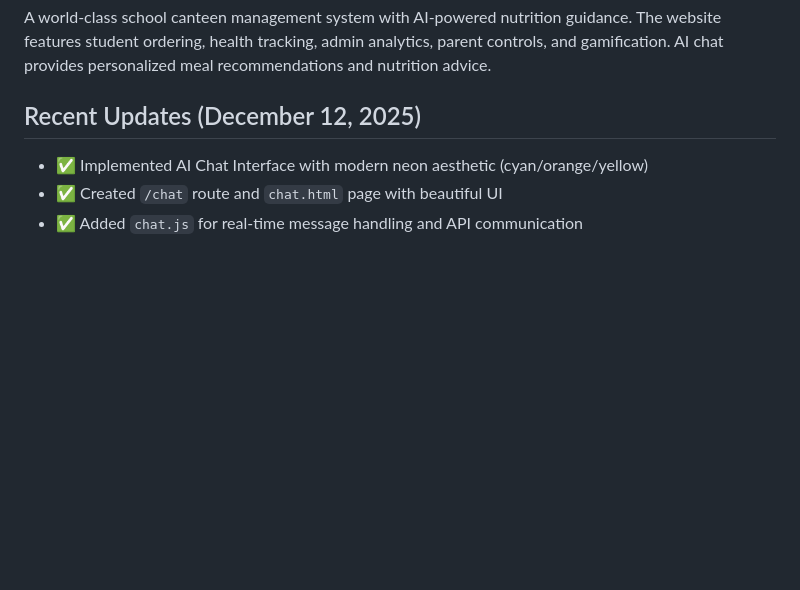
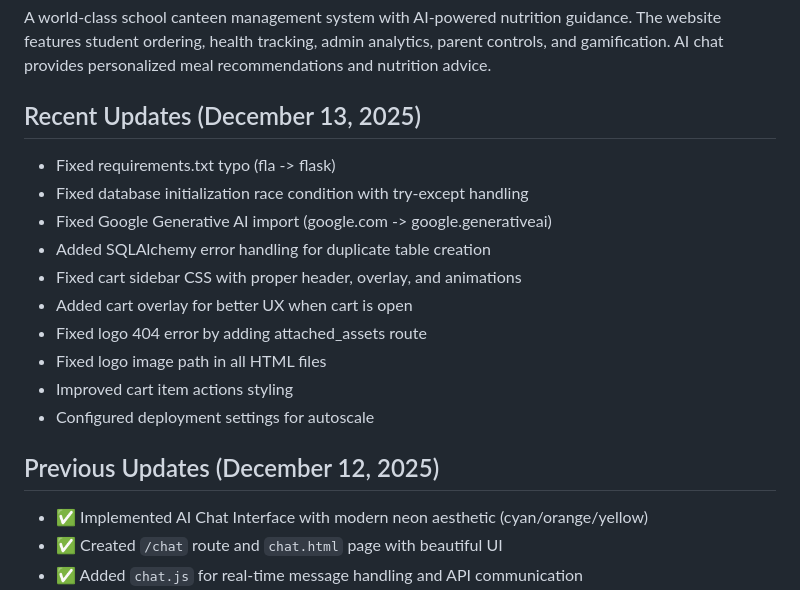
Before and after one commit to bitebox420-creator/BiteBox_4, a Markdown page: replit.md, the part around the change. Rendered like a GitHub page; blank space fills up the shorter version.

Commit message:
Update project documentation with recent fixes and improvements
Update replit.md to reflect recent bug fixes including typo corrections, database race condition handling, asset serving, and UI enhancements for the cart feature.

Replit-Commit-Author: Agent
Replit-Commit-Session-Id: f2931e89-ffad-40c0-8836-8dc43b5333fb
Replit-Commit-Checkpoint-Type: full_checkpoint
Replit-Commit-Event-Id: 38ce5ae5-9246-4e1e-ad66-dee8e3a65bd9
Replit-Commit-Screenshot-Url: https://storage.googleapis.com/screenshot-production-us-central1/86100f90-faf2-4b8a-8375-22526005c3a1/f2931e89-ffad-40c0-8836-8dc43b5333fb/3xHqEM0
Replit-Helium-Checkpoint-Created: true

```diff
--- a/replit.md
+++ b/replit.md
@@ -3,7 +3,19 @@
 ## Project Overview
 A world-class school canteen management system with AI-powered nutrition guidance. The website features student ordering, health tracking, admin analytics, parent controls, and gamification. AI chat provides personalized meal recommendations and nutrition advice.
 
-## Recent Updates (December 12, 2025)
+## Recent Updates (December 13, 2025)
+- Fixed requirements.txt typo (fla -> flask)
+- Fixed database initialization race condition with try-except handling
+- Fixed Google Generative AI import (google.com -> google.generativeai)
+- Added SQLAlchemy error handling for duplicate table creation
+- Fixed cart sidebar CSS with proper header, overlay, and animations
+- Added cart overlay for better UX when cart is open
+- Fixed logo 404 error by adding attached_assets route
+- Fixed logo image path in all HTML files
+- Improved cart item actions styling
+- Configured deployment settings for autoscale
+
+## Previous Updates (December 12, 2025)
 - ✅ Implemented AI Chat Interface with modern neon aesthetic (cyan/orange/yellow)
 - ✅ Created `/chat` route and `chat.html` page with beautiful UI
 - ✅ Added `chat.js` for real-time message handling and API communication
```
